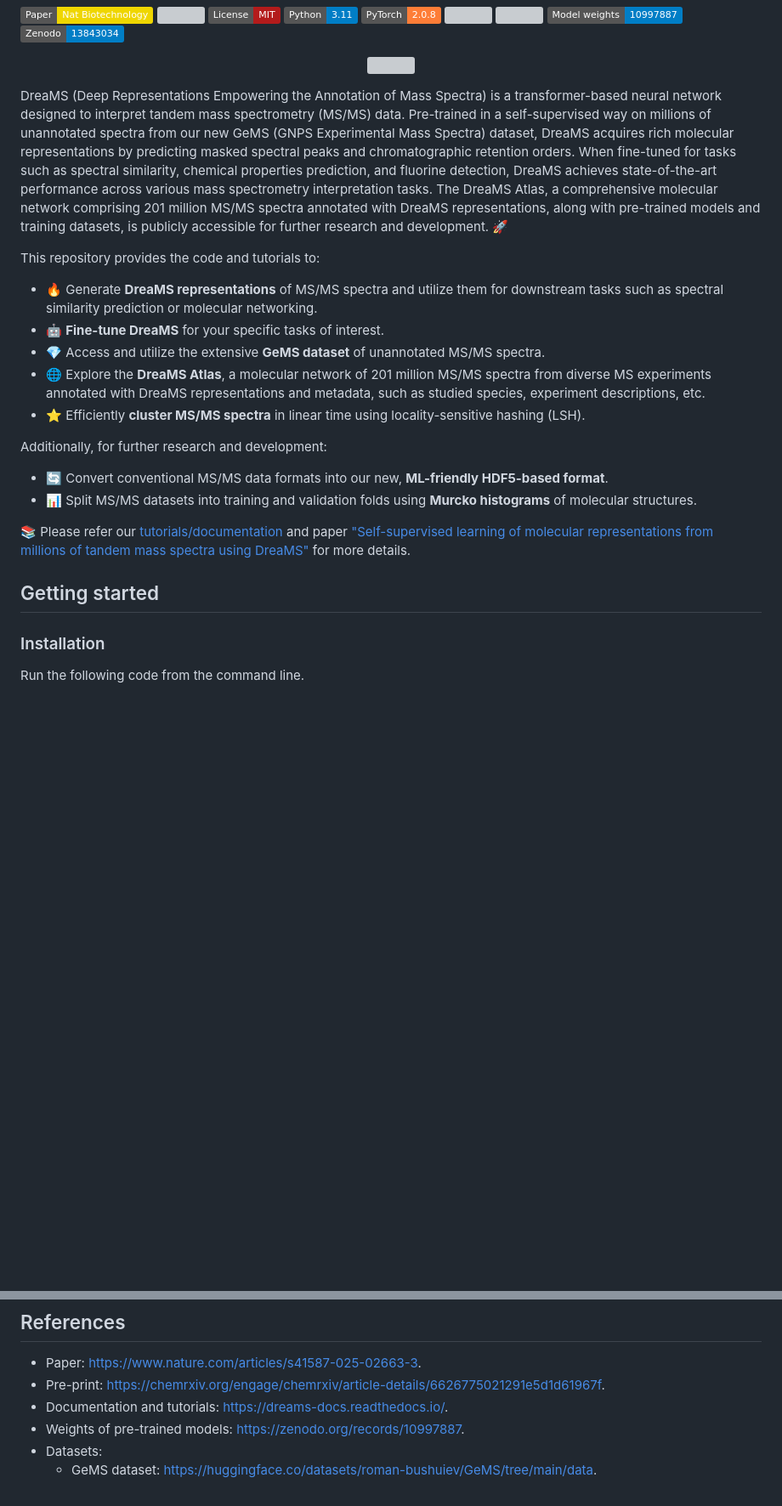
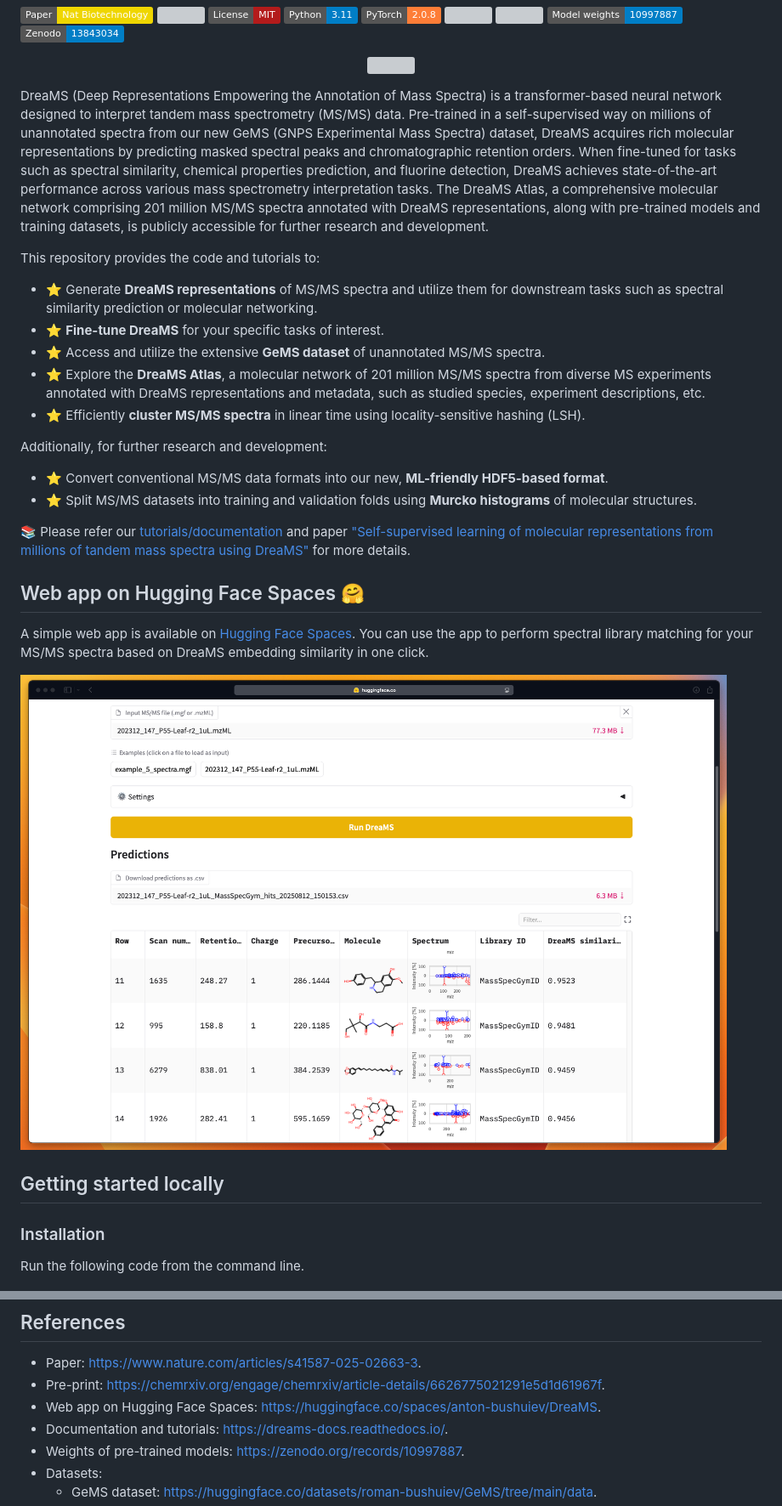
Before and after one commit to pluskal-lab/DreaMS, a Markdown page: README.md, 2 parts joined by grey strips. Shown at 85% size. Rendered like a GitHub page; pictures changed too: assets/screenshot_gradio.png (added); badges without logos; blank space fills up the shorter version; grey boxes are pictures that could not be loaded.

Commit message:
Add web app to readme

```diff
--- a/README.md
+++ b/README.md
@@ -20,23 +20,30 @@
   <img src="https://raw.githubusercontent.com/pluskal-lab/DreaMS/b577db12bc8ec0c2010d10854f528007fcc2db2d/assets/dreams_background.png"/>
 </p>
 
-DreaMS (Deep Representations Empowering the Annotation of Mass Spectra) is a transformer-based neural network designed to interpret tandem mass spectrometry (MS/MS) data. Pre-trained in a self-supervised way on millions of unannotated spectra from our new GeMS (GNPS Experimental Mass Spectra) dataset, DreaMS acquires rich molecular representations by predicting masked spectral peaks and chromatographic retention orders. When fine-tuned for tasks such as spectral similarity, chemical properties prediction, and fluorine detection, DreaMS achieves state-of-the-art performance across various mass spectrometry interpretation tasks. The DreaMS Atlas, a comprehensive molecular network comprising 201 million MS/MS spectra annotated with DreaMS representations, along with pre-trained models and training datasets, is publicly accessible for further research and development. 🚀
+DreaMS (Deep Representations Empowering the Annotation of Mass Spectra) is a transformer-based neural network designed to interpret tandem mass spectrometry (MS/MS) data. Pre-trained in a self-supervised way on millions of unannotated spectra from our new GeMS (GNPS Experimental Mass Spectra) dataset, DreaMS acquires rich molecular representations by predicting masked spectral peaks and chromatographic retention orders. When fine-tuned for tasks such as spectral similarity, chemical properties prediction, and fluorine detection, DreaMS achieves state-of-the-art performance across various mass spectrometry interpretation tasks. The DreaMS Atlas, a comprehensive molecular network comprising 201 million MS/MS spectra annotated with DreaMS representations, along with pre-trained models and training datasets, is publicly accessible for further research and development.
 
 This repository provides the code and tutorials to:
 
-- 🔥 Generate **DreaMS representations** of MS/MS spectra and utilize them for downstream tasks such as spectral similarity prediction or molecular networking.
-- 🤖 **Fine-tune DreaMS** for your specific tasks of interest.
-- 💎 Access and utilize the extensive **GeMS dataset** of unannotated MS/MS spectra.
-- 🌐 Explore the **DreaMS Atlas**, a molecular network of 201 million MS/MS spectra from diverse MS experiments annotated with DreaMS representations and metadata, such as studied species, experiment descriptions, etc.
+- ⭐ Generate **DreaMS representations** of MS/MS spectra and utilize them for downstream tasks such as spectral similarity prediction or molecular networking.
+- ⭐ **Fine-tune DreaMS** for your specific tasks of interest.
+- ⭐ Access and utilize the extensive **GeMS dataset** of unannotated MS/MS spectra.
+- ⭐ Explore the **DreaMS Atlas**, a molecular network of 201 million MS/MS spectra from diverse MS experiments annotated with DreaMS representations and metadata, such as studied species, experiment descriptions, etc.
 - ⭐ Efficiently **cluster MS/MS spectra** in linear time using locality-sensitive hashing (LSH).
 
 Additionally, for further research and development:
-- 🔄 Convert conventional MS/MS data formats into our new, **ML-friendly HDF5-based format**.
-- 📊 Split MS/MS datasets into training and validation folds using **Murcko histograms** of molecular structures.
+- ⭐ Convert conventional MS/MS data formats into our new, **ML-friendly HDF5-based format**.
+- ⭐ Split MS/MS datasets into training and validation folds using **Murcko histograms** of molecular structures.
 
 📚 Please refer our [tutorials/documentation](https://dreams-docs.readthedocs.io/) and paper ["Self-supervised learning of molecular representations from millions of tandem mass spectra using DreaMS"](https://www.nature.com/articles/s41587-025-02663-3) for more details.
 
-## Getting started
+## Web app on Hugging Face Spaces 🤗
+
+A simple web app is available on [Hugging Face Spaces](https://huggingface.co/spaces/anton-bushuiev/DreaMS). You can use the app to perform spectral library
+matching for your MS/MS spectra based on DreaMS embedding similarity in one click.
+
+![screenshot_gradio](assets/screenshot_gradio.png)
+
+## Getting started locally
 
 ### Installation
 Run the following code from the command line.
@@ -71,6 +78,7 @@ The resulting `embs` object is a matrix with 5 rows and 1024 columns, representi
 
 - Paper: [https://www.nature.com/articles/s41587-025-02663-3](https://www.nature.com/articles/s41587-025-02663-3).
 - Pre-print: [https://chemrxiv.org/engage/chemrxiv/article-details/6626775021291e5d1d61967f](https://chemrxiv.org/engage/chemrxiv/article-details/6626775021291e5d1d61967f).
+- Web app on Hugging Face Spaces: [https://huggingface.co/spaces/anton-bushuiev/DreaMS](https://huggingface.co/spaces/anton-bushuiev/DreaMS).
 - Documentation and tutorials: [https://dreams-docs.readthedocs.io/](https://dreams-docs.readthedocs.io/).
 - Weights of pre-trained models: [https://zenodo.org/records/10997887](https://zenodo.org/records/10997887).
 - Datasets:
```
